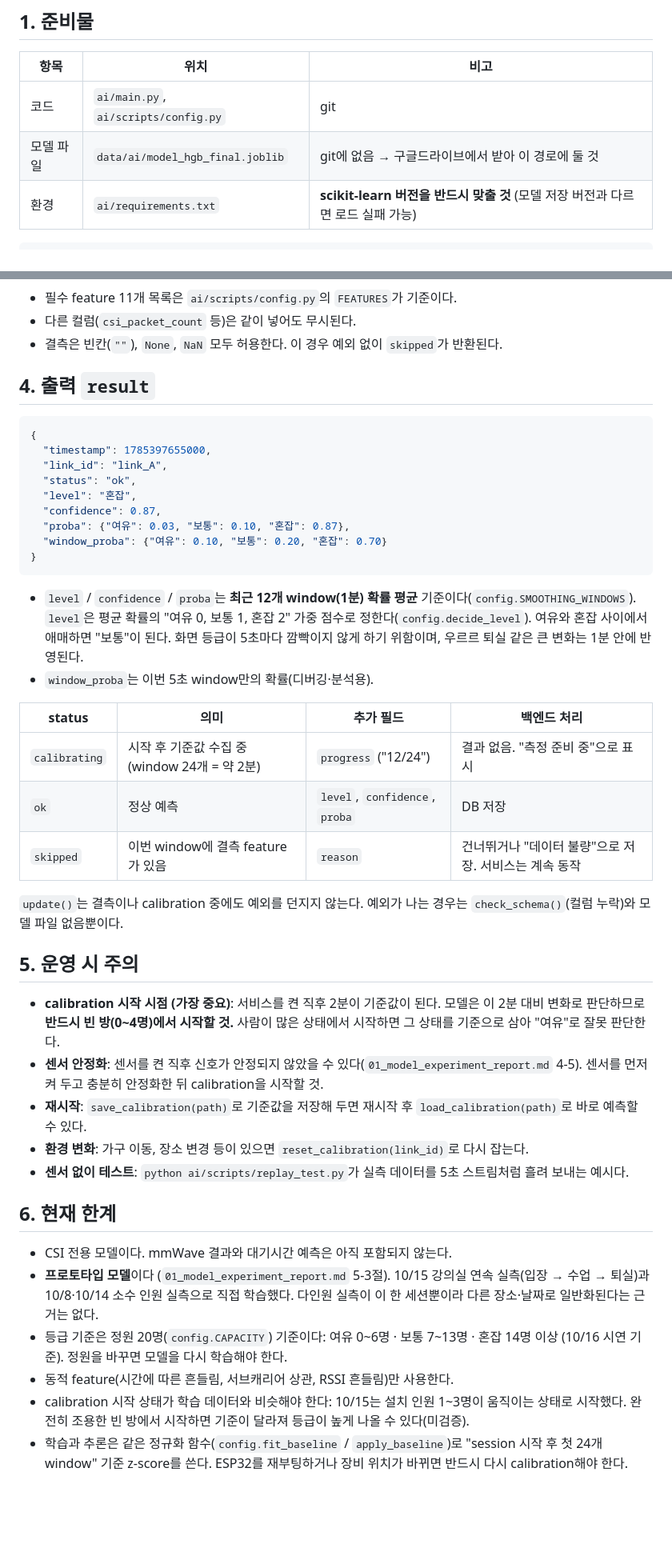
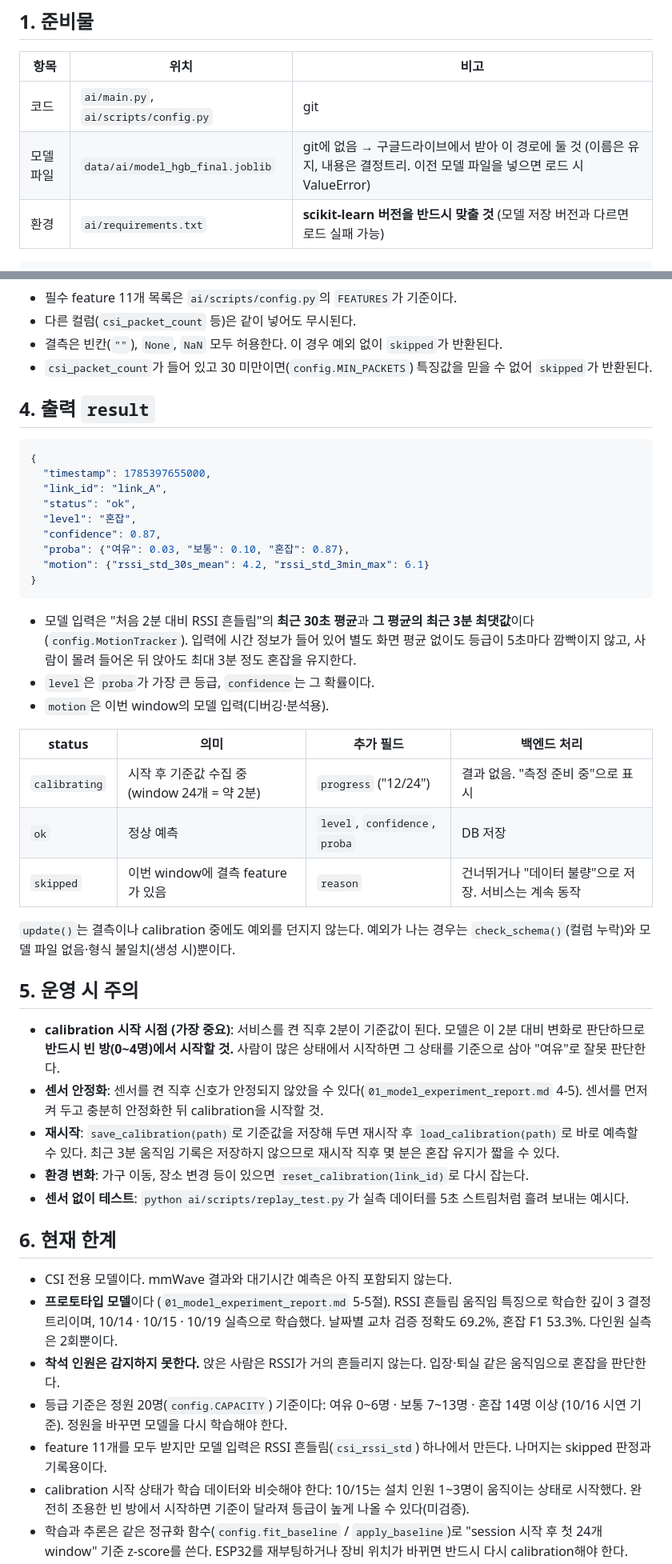
Before and after one commit to 2026-KICS-team-AIguya/KICS_AIguya, a Markdown page: ai/docs/02_inference_interface.md, 2 parts joined by grey strips. Shown at 80% size. Rendered like a GitHub page; blank space fills up the shorter version.

````diff
--- a/ai/docs/02_inference_interface.md
+++ b/ai/docs/02_inference_interface.md
@@ -8,7 +8,7 @@ CSI feature 5초 행 하나를 넣으면 혼잡도(여유/보통/혼잡)를 돌
 | 항목 | 위치 | 비고 |
 |---|---|---|
 | 코드 | `ai/main.py`, `ai/scripts/config.py` | git |
-| 모델 파일 | `data/ai/model_hgb_final.joblib` | git에 없음 → 구글드라이브에서 받아 이 경로에 둘 것 |
+| 모델 파일 | `data/ai/model_hgb_final.joblib` | git에 없음 → 구글드라이브에서 받아 이 경로에 둘 것 (이름은 유지, 내용은 결정트리. 이전 모델 파일을 넣으면 로드 시 ValueError) |
 | 환경 | `ai/requirements.txt` | **scikit-learn 버전을 반드시 맞출 것** (모델 저장 버전과 다르면 로드 실패 가능) |
 
 ```bash
@@ -45,6 +45,7 @@ CSI 신호처리가 5초마다 만드는 dict 하나. README 5절 규격 그대
 - 필수 feature 11개 목록은 `ai/scripts/config.py`의 `FEATURES`가 기준이다.
 - 다른 컬럼(`csi_packet_count` 등)은 같이 넣어도 무시된다.
 - 결측은 빈칸(`""`), `None`, `NaN` 모두 허용한다. 이 경우 예외 없이 `skipped`가 반환된다.
+- `csi_packet_count`가 들어 있고 30 미만이면(`config.MIN_PACKETS`) 특징값을 믿을 수 없어 `skipped`가 반환된다.
 
 ## 4. 출력 `result`
 
@@ -56,13 +57,14 @@ CSI 신호처리가 5초마다 만드는 dict 하나. README 5절 규격 그대
   "level": "혼잡",
   "confidence": 0.87,
   "proba": {"여유": 0.03, "보통": 0.10, "혼잡": 0.87},
-  "window_proba": {"여유": 0.10, "보통": 0.20, "혼잡": 0.70}
+  "motion": {"rssi_std_30s_mean": 4.2, "rssi_std_3min_max": 6.1}
 }
 ```
 
-- `level` / `confidence` / `proba`는 **최근 12개 window(1분) 확률 평균** 기준이다(`config.SMOOTHING_WINDOWS`).
-  `level`은 평균 확률의 "여유 0, 보통 1, 혼잡 2" 가중 점수로 정한다(`config.decide_level`). 여유와 혼잡 사이에서 애매하면 "보통"이 된다. 화면 등급이 5초마다 깜빡이지 않게 하기 위함이며, 우르르 퇴실 같은 큰 변화는 1분 안에 반영된다.
-- `window_proba`는 이번 5초 window만의 확률(디버깅·분석용).
+- 모델 입력은 "처음 2분 대비 RSSI 흔들림"의 **최근 30초 평균**과 **그 평균의 최근 3분 최댓값**이다(`config.MotionTracker`).
+  입력에 시간 정보가 들어 있어 별도 화면 평균 없이도 등급이 5초마다 깜빡이지 않고, 사람이 몰려 들어온 뒤 앉아도 최대 3분 정도 혼잡을 유지한다.
+- `level`은 `proba`가 가장 큰 등급, `confidence`는 그 확률이다.
+- `motion`은 이번 window의 모델 입력(디버깅·분석용).
 
 | status | 의미 | 추가 필드 | 백엔드 처리 |
 |---|---|---|---|
@@ -70,7 +72,7 @@ CSI 신호처리가 5초마다 만드는 dict 하나. README 5절 규격 그대
 | `ok` | 정상 예측 | `level`, `confidence`, `proba` | DB 저장 |
 | `skipped` | 이번 window에 결측 feature가 있음 | `reason` | 건너뛰거나 "데이터 불량"으로 저장. 서비스는 계속 동작 |
 
-`update()`는 결측이나 calibration 중에도 예외를 던지지 않는다. 예외가 나는 경우는 `check_schema()`(컬럼 누락)와 모델 파일 없음뿐이다.
+`update()`는 결측이나 calibration 중에도 예외를 던지지 않는다. 예외가 나는 경우는 `check_schema()`(컬럼 누락)와 모델 파일 없음·형식 불일치(생성 시)뿐이다.
 
 ## 5. 운영 시 주의
 
@@ -79,17 +81,19 @@ CSI 신호처리가 5초마다 만드는 dict 하나. README 5절 규격 그대
 - **센서 안정화**: 센서를 켠 직후 신호가 안정되지 않았을 수 있다(`01_model_experiment_report.md` 4-5). 센서를 먼저 켜 두고
   충분히 안정화한 뒤 calibration을 시작할 것.
 - **재시작**: `save_calibration(path)`로 기준값을 저장해 두면 재시작 후 `load_calibration(path)`로 바로 예측할 수 있다.
+  최근 3분 움직임 기록은 저장하지 않으므로 재시작 직후 몇 분은 혼잡 유지가 짧을 수 있다.
 - **환경 변화**: 가구 이동, 장소 변경 등이 있으면 `reset_calibration(link_id)`로 다시 잡는다.
 - **센서 없이 테스트**: `python ai/scripts/replay_test.py`가 실측 데이터를 5초 스트림처럼 흘려 보내는 예시다.
 
 ## 6. 현재 한계
 
 - CSI 전용 모델이다. mmWave 결과와 대기시간 예측은 아직 포함되지 않는다.
-- **프로토타입 모델**이다 (`01_model_experiment_report.md` 5-3절). 10/15 강의실 연속 실측(입장 → 수업 → 퇴실)과
-  10/8·10/14 소수 인원 실측으로 직접 학습했다. 다인원 실측이 이 한 세션뿐이라 다른 장소·날짜로 일반화된다는 근거는 없다.
+- **프로토타입 모델**이다 (`01_model_experiment_report.md` 5-5절). RSSI 흔들림 움직임 특징으로 학습한 깊이 3 결정트리이며,
+  10/14 · 10/15 · 10/19 실측으로 학습했다. 날짜별 교차 검증 정확도 69.2%, 혼잡 F1 53.3%. 다인원 실측은 2회뿐이다.
+- **착석 인원은 감지하지 못한다.** 앉은 사람은 RSSI가 거의 흔들리지 않는다. 입장·퇴실 같은 움직임으로 혼잡을 판단한다.
 - 등급 기준은 정원 20명(`config.CAPACITY`) 기준이다: 여유 0~6명 · 보통 7~13명 · 혼잡 14명 이상 (10/16 시연 기준).
   정원을 바꾸면 모델을 다시 학습해야 한다.
-- 동적 feature(시간에 따른 흔들림, 서브캐리어 상관, RSSI 흔들림)만 사용한다.
+- feature 11개를 모두 받지만 모델 입력은 RSSI 흔들림(`csi_rssi_std`) 하나에서 만든다. 나머지는 skipped 판정과 기록용이다.
 - calibration 시작 상태가 학습 데이터와 비슷해야 한다: 10/15는 설치 인원 1~3명이 움직이는 상태로 시작했다.
   완전히 조용한 빈 방에서 시작하면 기준이 달라져 등급이 높게 나올 수 있다(미검증).
 - 학습과 추론은 같은 정규화 함수(`config.fit_baseline` / `apply_baseline`)로 "session 시작 후 첫 24개 window" 기준
````
Also changed, not shown: ai/docs/01_model_experiment_report.md (+38 -3 lines).
